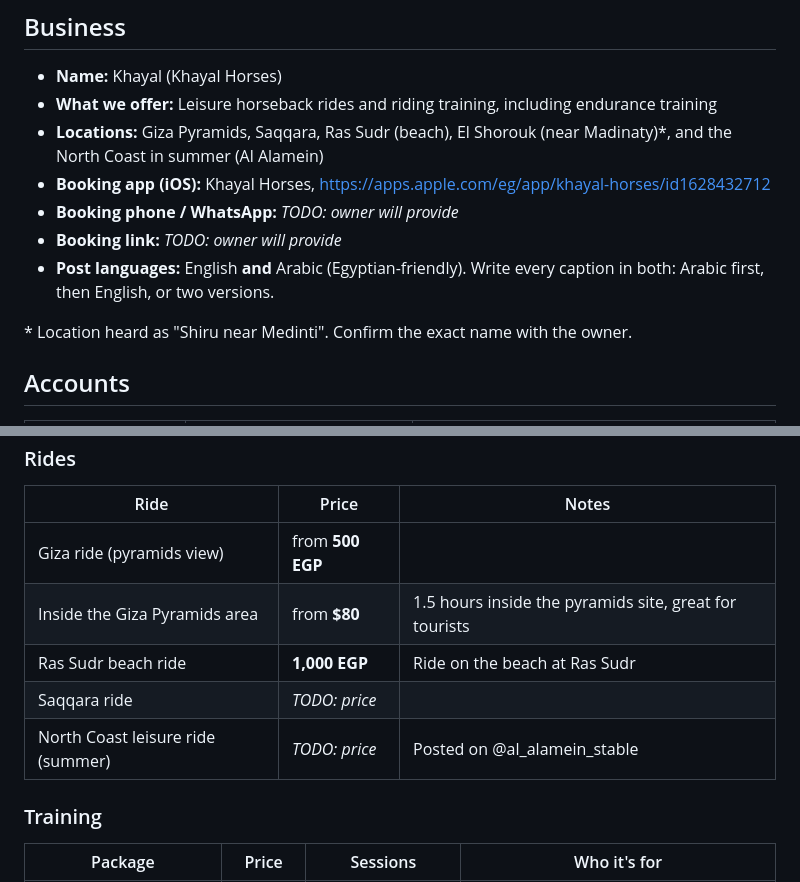
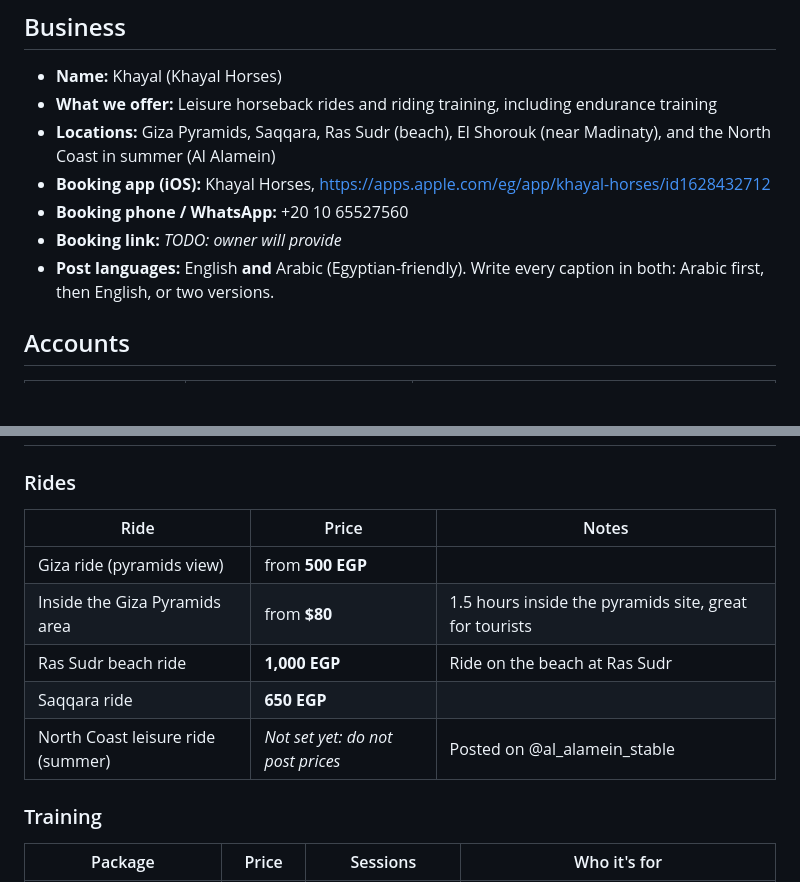
Before and after one commit to mhmdzahrann-source/docs, a Markdown page: marketing/BRAND.md, 2 parts joined by grey strips. Drawn GitHub-style; blank space fills up the shorter version.

Commit message:
Add booking phone, Saqqara price, confirm El Shorouk location
Co-Authored-By: Claude Opus 5.5 <noreply@anthropic.com>
Claude-Session: https://claude.ai/code/session_01585EjWPG3y8iyJuFeNM83V

```diff
--- a/marketing/BRAND.md
+++ b/marketing/BRAND.md
@@ -5,13 +5,11 @@ Every marketing agent reads this file first.
 ## Business
 - **Name:** Khayal (Khayal Horses)
 - **What we offer:** Leisure horseback rides and riding training, including endurance training
-- **Locations:** Giza Pyramids, Saqqara, Ras Sudr (beach), El Shorouk (near Madinaty)*, and the North Coast in summer (Al Alamein)
+- **Locations:** Giza Pyramids, Saqqara, Ras Sudr (beach), El Shorouk (near Madinaty), and the North Coast in summer (Al Alamein)
 - **Booking app (iOS):** Khayal Horses, https://apps.apple.com/eg/app/khayal-horses/id1628432712
-- **Booking phone / WhatsApp:** _TODO: owner will provide_
+- **Booking phone / WhatsApp:** +20 10 65527560
 - **Booking link:** _TODO: owner will provide_
 - **Post languages:** English **and** Arabic (Egyptian-friendly). Write every caption in both: Arabic first, then English, or two versions.
-
-\* Location heard as "Shiru near Medinti". Confirm the exact name with the owner.
 
 ## Accounts
 | Channel | Account | Focus |
@@ -40,8 +38,8 @@ Every marketing agent reads this file first.
 | Giza ride (pyramids view) | from **500 EGP** | |
 | Inside the Giza Pyramids area | from **$80** | 1.5 hours inside the pyramids site, great for tourists |
 | Ras Sudr beach ride | **1,000 EGP** | Ride on the beach at Ras Sudr |
-| Saqqara ride | _TODO: price_ | |
-| North Coast leisure ride (summer) | _TODO: price_ | Posted on @al_alamein_stable |
+| Saqqara ride | **650 EGP** | |
+| North Coast leisure ride (summer) | _Not set yet: do not post prices_ | Posted on @al_alamein_stable |
 
 ### Training
 | Package | Price | Sessions | Who it's for |
```
